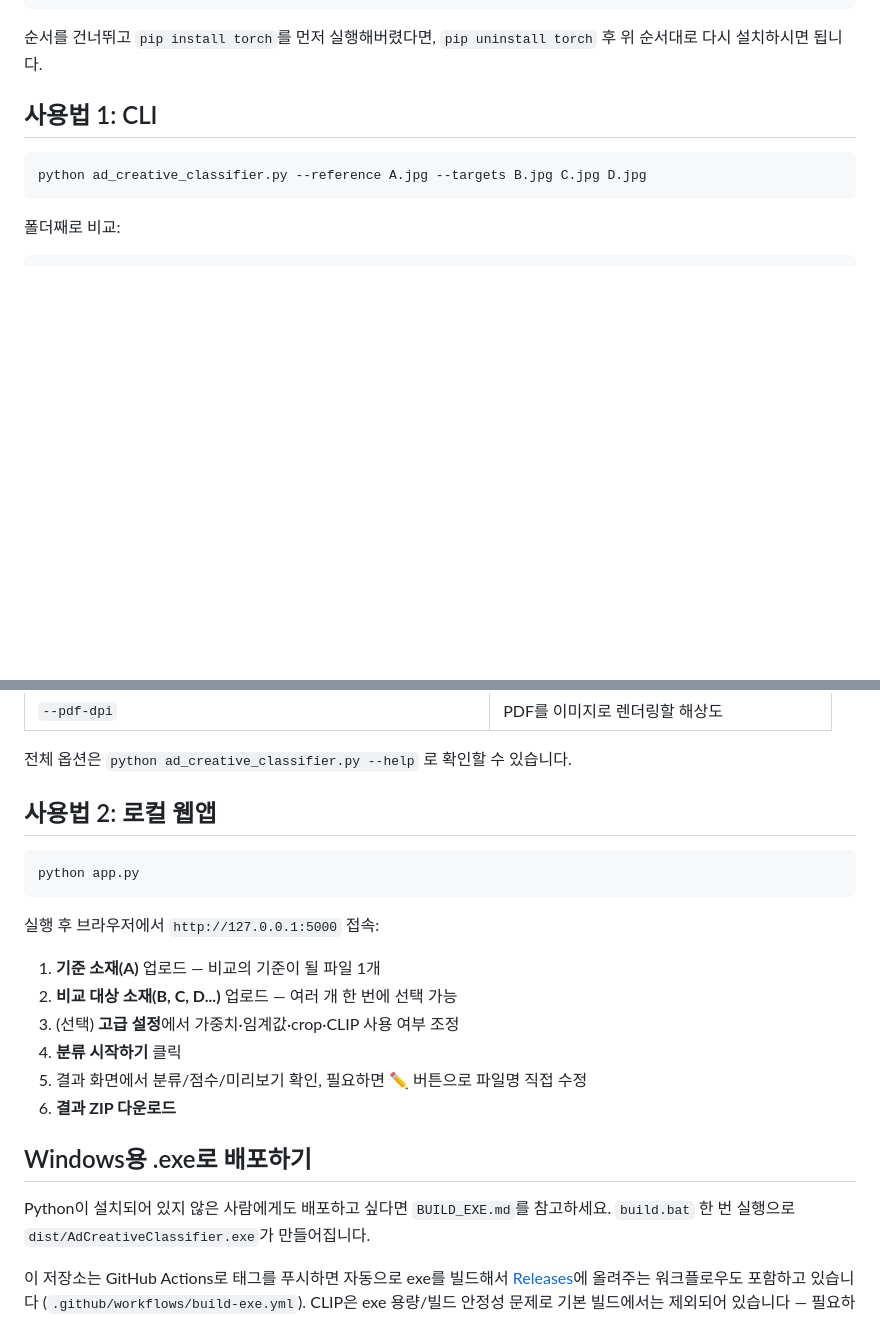
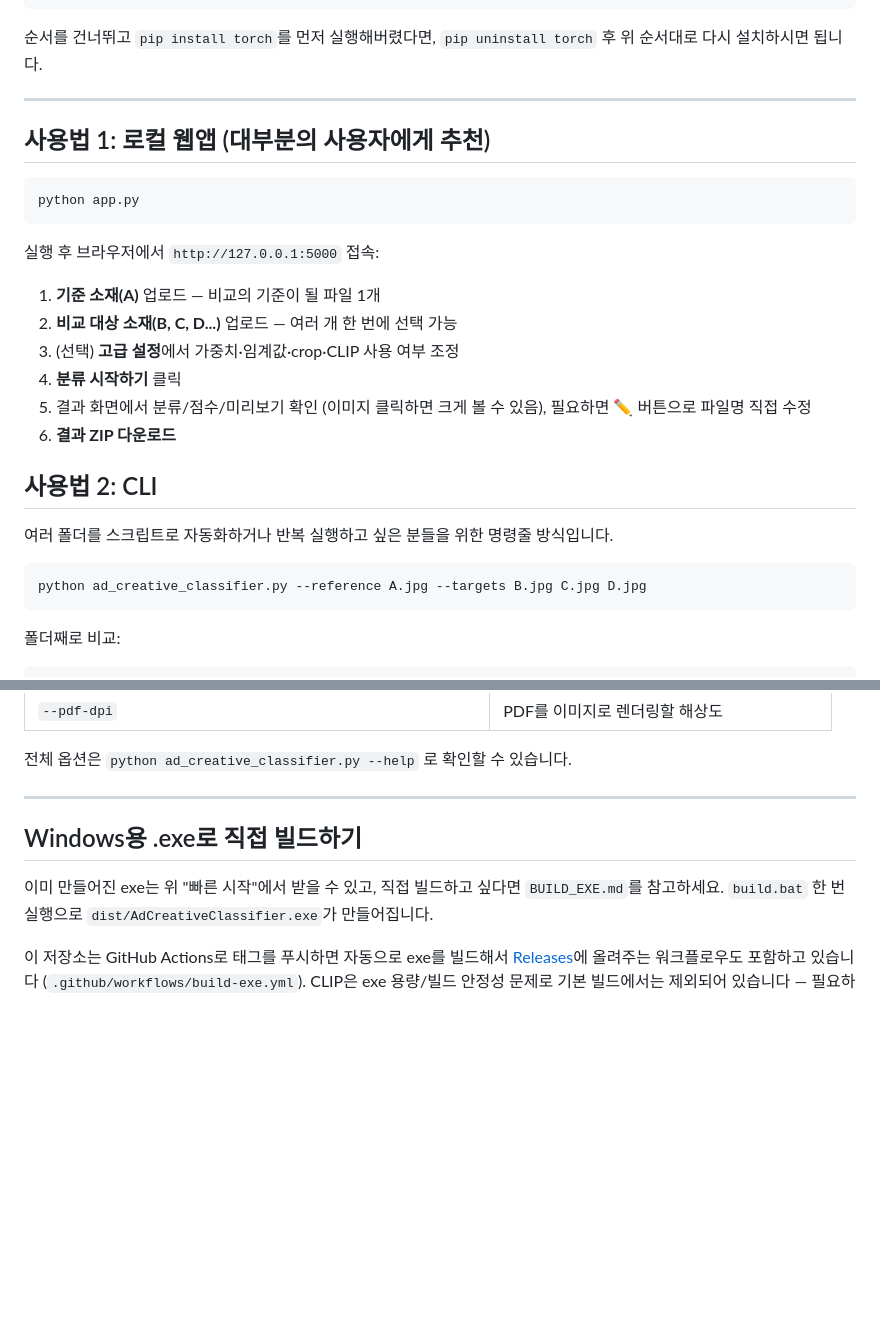
Before and after one commit to nininik/ad-creative-classifier, a Markdown page: README.md, 2 parts joined by grey strips. Drawn GitHub-style; blank space fills up the shorter version.

````diff
--- a/README.md
+++ b/README.md
@@ -45,7 +88,26 @@ pip install -r requirements-clip.txt
 순서를 건너뛰고 `pip install torch`를 먼저 실행해버렸다면, `pip uninstall torch` 후
 위 순서대로 다시 설치하시면 됩니다.
 
-## 사용법 1: CLI
+---
+
+## 사용법 1: 로컬 웹앱 (대부분의 사용자에게 추천)
+
+```bash
+python app.py
+```
+
+실행 후 브라우저에서 `http://127.0.0.1:5000` 접속:
+
+1. **기준 소재(A)** 업로드 — 비교의 기준이 될 파일 1개
+2. **비교 대상 소재(B, C, D...)** 업로드 — 여러 개 한 번에 선택 가능
+3. (선택) **고급 설정**에서 가중치·임계값·crop·CLIP 사용 여부 조정
+4. **분류 시작하기** 클릭
+5. 결과 화면에서 분류/점수/미리보기 확인 (이미지 클릭하면 크게 볼 수 있음), 필요하면 ✏️ 버튼으로 파일명 직접 수정
+6. **결과 ZIP 다운로드**
+
+## 사용법 2: CLI
+
+여러 폴더를 스크립트로 자동화하거나 반복 실행하고 싶은 분들을 위한 명령줄 방식입니다.
 
 ```bash
 python ad_creative_classifier.py --reference A.jpg --targets B.jpg C.jpg D.jpg
@@ -77,24 +139,11 @@ python ad_creative_classifier.py --reference A.jpg --targets ./targets_folder --
 
 전체 옵션은 `python ad_creative_classifier.py --help` 로 확인할 수 있습니다.
 
-## 사용법 2: 로컬 웹앱
+---
 
-```bash
-python app.py
-```
+## Windows용 .exe로 직접 빌드하기
 
-실행 후 브라우저에서 `http://127.0.0.1:5000` 접속:
-
-1. **기준 소재(A)** 업로드 — 비교의 기준이 될 파일 1개
-2. **비교 대상 소재(B, C, D...)** 업로드 — 여러 개 한 번에 선택 가능
-3. (선택) **고급 설정**에서 가중치·임계값·crop·CLIP 사용 여부 조정
-4. **분류 시작하기** 클릭
-5. 결과 화면에서 분류/점수/미리보기 확인, 필요하면 ✏️ 버튼으로 파일명 직접 수정
-6. **결과 ZIP 다운로드**
-
-## Windows용 .exe로 배포하기
-
-Python이 설치되어 있지 않은 사람에게도 배포하고 싶다면 `BUILD_EXE.md`를 참고하세요.
+이미 만들어진 exe는 위 "빠른 시작"에서 받을 수 있고, 직접 빌드하고 싶다면 `BUILD_EXE.md`를 참고하세요.
 `build.bat` 한 번 실행으로 `dist/AdCreativeClassifier.exe`가 만들어집니다.
 
 이 저장소는 GitHub Actions로 태그를 푸시하면 자동으로 exe를 빌드해서
````
Also changed, not shown: other parts of README.md (+47 -4 lines).
